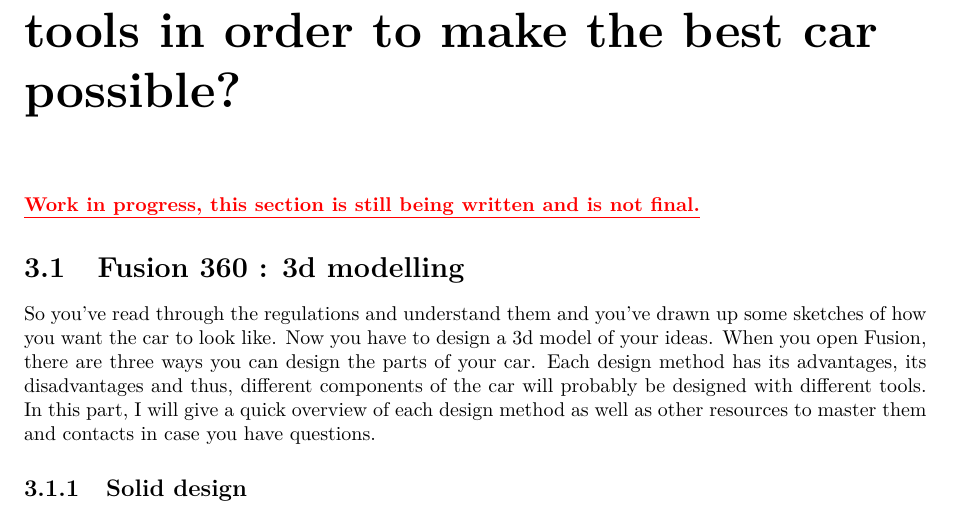
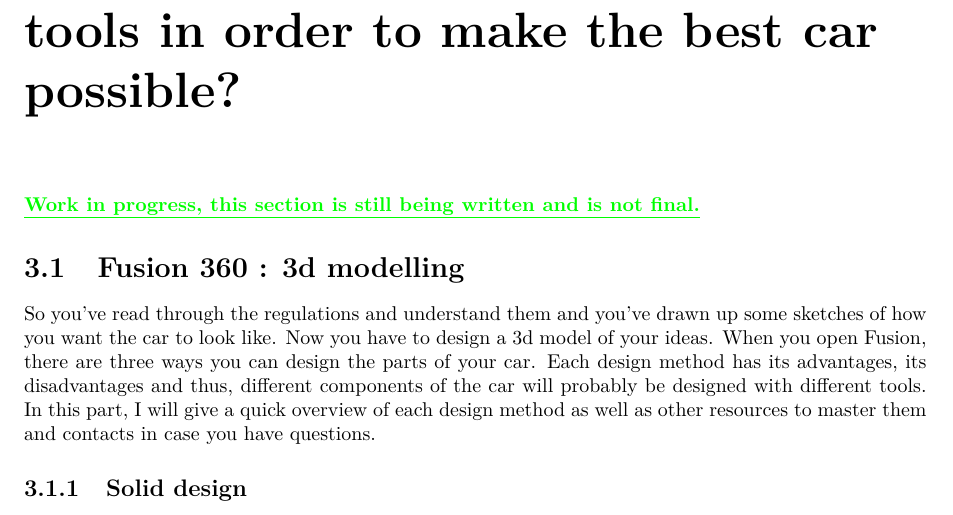
Before and after one commit to Geekoiemax/Latex-Backup, a LaTeX document (Projects/Engineering guide/Engineering_guide.tex, which reads Projects/Engineering guide/Lectures/lec_3.tex): part of page 8 of 10, cut so that both start at the same text. Compiled offline with pdfLaTeX.

Commit message:
test from the fw

```diff
--- a/Projects/Engineering guide/Lectures/lec_3.tex
+++ b/Projects/Engineering guide/Lectures/lec_3.tex
@@ -1,6 +1,6 @@
 \chapter{Learning, how do you master the tools in order to make the best car possible?}
 
-\textcolor{red}{\underline{\textbf{Work in progress, this section is still being written and is not final.}}}
+\textcolor{green}{\underline{\textbf{Work in progress, this section is still being written and is not final.}}}
 
 \section{Fusion 360 : 3d modelling}
 
```
